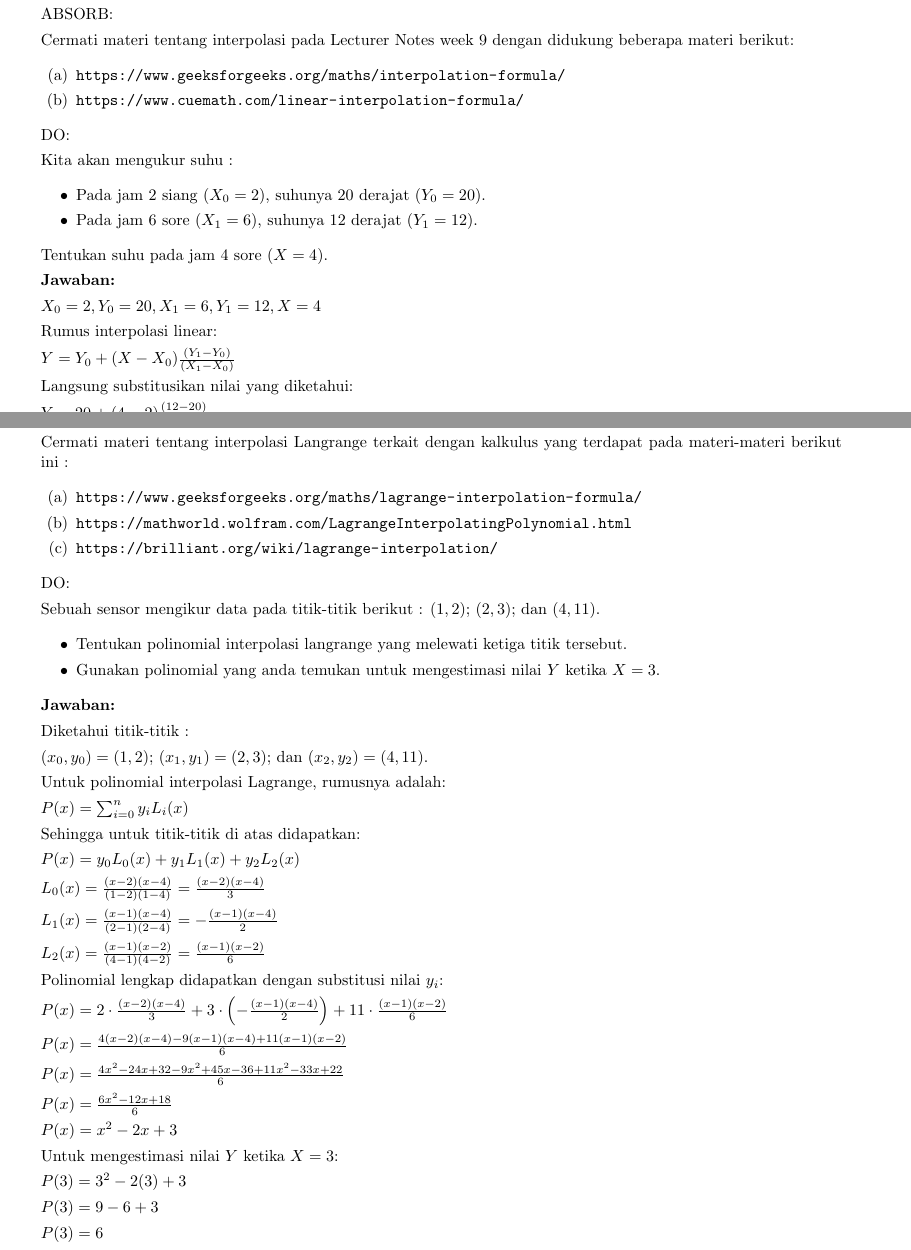
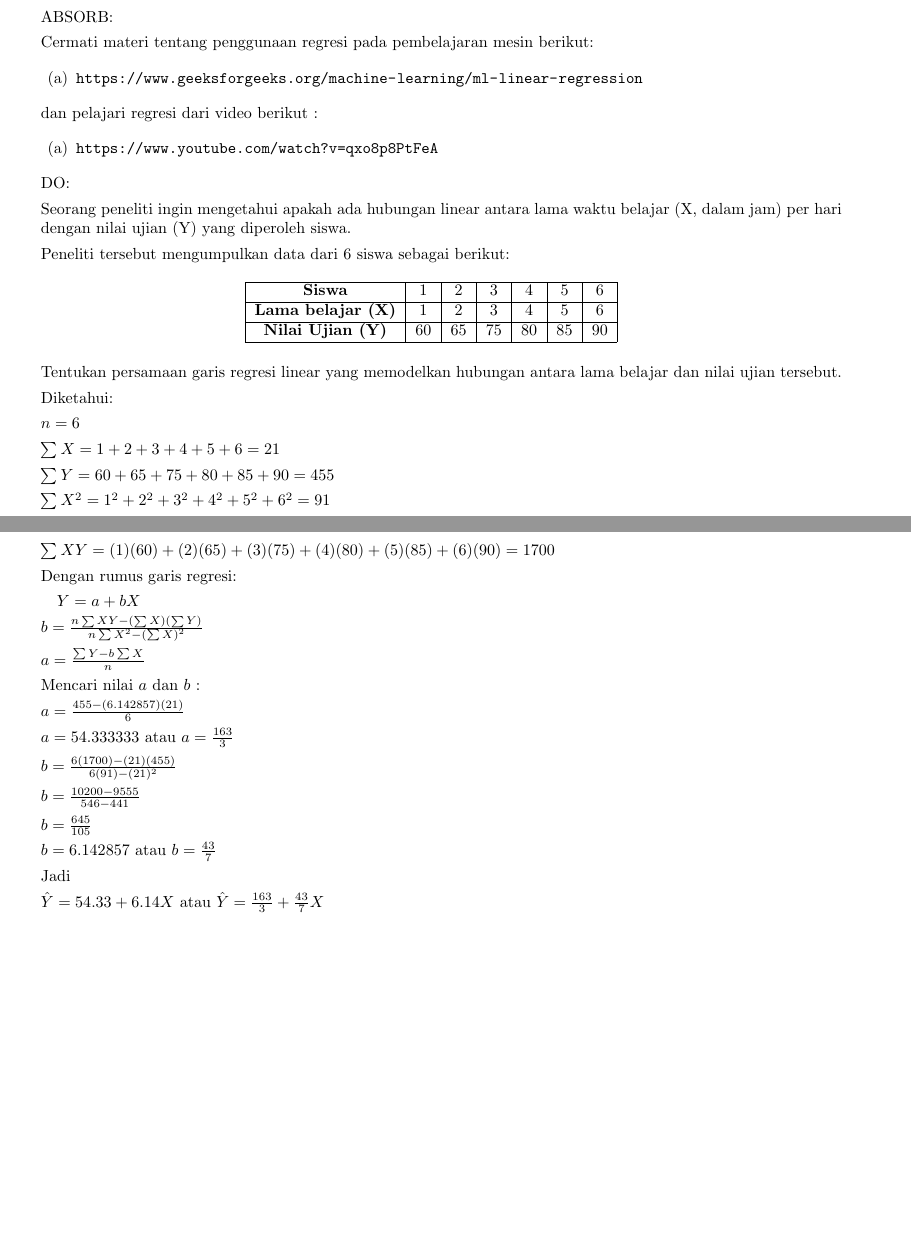
Before and after one commit to fahrezyfikry/calculus, a LaTeX document (session-14/forum-diskusi-14.tex): two parts of pages 1 and 2 of 2 before the commit and two parts of pages 2 and 3 of 3 after it, joined at a grey line, cut so that both start at the same text, the shorter picture padded with empty space. Compiled offline with pdfLaTeX.

Commit message:
Update forum-diskusi-14.tex

```diff
--- a/session-14/forum-diskusi-14.tex
+++ b/session-14/forum-diskusi-14.tex
@@ -64,3 +82,2 @@
   \end{enumerate}
 
-  \item Polinomial Interpolasi
@@ -67,102 +99,74 @@
+  \item Regresi pada Machine Learning
 
   ABSORB:
 
-  Cermati materi tentang interpolasi pada Lecturer Notes week 9 dengan didukung beberapa materi berikut:
+  Cermati materi tentang penggunaan regresi pada pembelajaran mesin berikut:
 
   \begin{enumerate}
-    \item \url{https://www.geeksforgeeks.org/maths/interpolation-formula/}
-    \item \url{https://www.cuemath.com/linear-interpolation-formula/}
+    \item \url{https://www.geeksforgeeks.org/machine-learning/ml-linear-regression}
+  \end{enumerate}
+
+  dan pelajari regresi dari video berikut :
+
+  \begin{enumerate}
+    \item \url{https://www.youtube.com/watch?v=qxo8p8PtFeA}
   \end{enumerate}
 
   DO:
 
-  Kita akan mengukur suhu :
+  Seorang peneliti ingin mengetahui apakah ada hubungan linear antara lama waktu belajar (X, dalam jam) per hari dengan nilai ujian (Y) yang diperoleh siswa.
 
-  \begin{itemize}
-    \item Pada jam 2 siang \((X_0 = 2)\), suhunya 20 derajat \((Y_0 = 20)\).
-    \item Pada jam 6 sore \((X_1 = 6)\), suhunya 12 derajat \((Y_1 = 12)\).
-  \end{itemize}
+  Peneliti tersebut mengumpulkan data dari 6 siswa sebagai berikut:
 
-  Tentukan suhu pada jam 4 sore \((X = 4)\).
+  \begin{table}[h!]
+  \centering
+  \begin{tabular}{|c|c|c|c|c|c|c|}
+  \hline
+  \textbf{Siswa} & 1 & 2 & 3 & 4 & 5 & 6 \\ \hline
+  \textbf{Lama belajar (X)} & 1 & 2 & 3 & 4 & 5 & 6 \\ \hline
+  \textbf{Nilai Ujian (Y)} & 60 & 65 & 75 & 80 & 85 & 90 \\ \hline
+  \end{tabular}
+  \end{table}
 
-  \textbf{Jawaban:}
+  Tentukan persamaan garis regresi linear yang memodelkan hubungan antara lama belajar dan nilai ujian tersebut.
 
-  \(X_0 = 2, Y_0 = 20, X_1 = 6, Y_1 = 12, X = 4\)
+  Diketahui:
 
-  Rumus interpolasi linear:
+  \(n = 6\)
 
-  \(Y = Y_0 + (X - X_0)\frac{(Y_1 - Y_0)}{(X_1 - X_0)}\)
+  \(\sum X = 1 + 2 + 3 + 4 + 5 + 6 = 21\)
 
-  Langsung substitusikan nilai yang diketahui:
+  \(\sum Y = 60 + 65 + 75 + 80 + 85 + 90 = 455\)
 
-  \(Y = 20 + (4 - 2)\frac{(12 - 20)}{(6 - 2)}\)
+  \(\sum X^2 = 1^2 + 2^2 + 3^2 + 4^2 + 5^2 + 6^2 = 91\)
 
-  \(Y = 20 + 2 \times \frac{-8}{4}\)
+  \(\sum XY = (1)(60) + (2)(65) + (3)(75) + (4)(80) + (5)(85) + (6)(90) = 1700\)
 
-  \(Y = 20 - 4\)
+  Dengan rumus garis regresi:
 
-  \(Y = 16\)
+  \(\quad Y = a + bX\)
 
-  \item Interpolasi Langrange
+  \(b = \frac{n\sum XY - (\sum X)(\sum Y)}{n\sum X^2 - (\sum X)^2}\)
 
-  ABSORB:
+  \(a = \frac{\sum Y - b\sum X}{n}\)
 
-  Cermati materi tentang interpolasi Langrange terkait dengan kalkulus yang terdapat pada materi-materi berikut ini :
+  Mencari nilai \(a\) dan \(b\) :
 
-  \begin{enumerate}
-    \item \url{https://www.geeksforgeeks.org/maths/lagrange-interpolation-formula/}
-    \item \url{https://mathworld.wolfram.com/LagrangeInterpolatingPolynomial.html}
-    \item \url{https://brilliant.org/wiki/lagrange-interpolation/}
-  \end{enumerate}
+  \(a = \frac{455 - (6.142857)(21)}{6}\)
 
-  DO:
+  \(a = 54.333333\) atau \(a = \frac{163}{3}\)
 
-  Sebuah sensor mengikur data pada titik-titik berikut : \((1, 2)\); \((2, 3)\); dan \((4, 11)\).
+  \(b = \frac{6(1700) - (21)(455)}{6(91) - (21)^2}\)
 
-  \begin{itemize}
-    \item Tentukan polinomial interpolasi langrange yang melewati ketiga titik tersebut.
-    \item Gunakan polinomial yang anda temukan untuk mengestimasi nilai \(Y\) ketika \(X = 3\).
-  \end{itemize}
+  \(b = \frac{10200 - 9555}{546 - 441}\)
 
-  \textbf{Jawaban:}
+  \(b = \frac{645}{105}\)
 
-  Diketahui titik-titik :
+  \(b = 6.142857\) atau \(b = \frac{43}{7}\)
 
-  \((x_0, y_0) = (1, 2)\); \((x_1, y_1) = (2, 3)\); dan \((x_2, y_2) = (4, 11)\).
+  Jadi
 
-  Untuk polinomial interpolasi Lagrange, rumusnya adalah:
-
-  \(P(x) = \sum_{i=0}^{n} y_i L_i(x)\)
-
-  Sehingga untuk titik-titik di atas didapatkan:
-
-  \(P(x) = y_0 L_0(x) + y_1 L_1(x) + y_2 L_2(x)\)
-
-  \(L_0(x) = \frac{(x - 2)(x - 4)}{(1 - 2)(1 - 4)} = \frac{(x - 2)(x - 4)}{3}\)
-
-  \(L_1(x) = \frac{(x - 1)(x - 4)}{(2 - 1)(2 - 4)} = -\frac{(x - 1)(x - 4)}{2}\)
-
-  \(L_2(x) = \frac{(x - 1)(x - 2)}{(4 - 1)(4 - 2)} = \frac{(x - 1)(x - 2)}{6}\)
-
-  Polinomial lengkap didapatkan dengan substitusi nilai \(y_i\):
-
-  \(P(x) = 2 \cdot \frac{(x - 2)(x - 4)}{3} + 3 \cdot \left(-\frac{(x - 1)(x - 4)}{2}\right) + 11 \cdot \frac{(x - 1)(x - 2)}{6}\)
-
-  \(P(x) = \frac{4(x - 2)(x - 4)- 9(x - 1)(x - 4) + 11(x - 1)(x - 2)}{6}\)
-
-  \(P(x) = \frac{4x^2 - 24x + 32 - 9x^2 + 45x - 36 + 11x^2 - 33x + 22}{6}\)
-
-  \(P(x) = \frac{6x^2 - 12x + 18}{6}\)
-
-  \(P(x) = x^2 - 2x + 3\)
-
-  Untuk mengestimasi nilai \(Y\) ketika \(X = 3\):
-
-  \(P(3) = 3^2 - 2(3) + 3\)
-
-  \(P(3) = 9 - 6 + 3\)
-
-  \(P(3) = 6\)
+  \(\hat{Y} = 54.33 + 6.14X\) atau \(\hat{Y} = \frac{163}{3} + \frac{43}{7}X\)
 
 \end{enumerate}
 \end{document}
```
Also changed, not shown: session-14/forum-diskusi-14.tex (89 more changed lines). Lines whose indentation alone changed are shown as unchanged.
